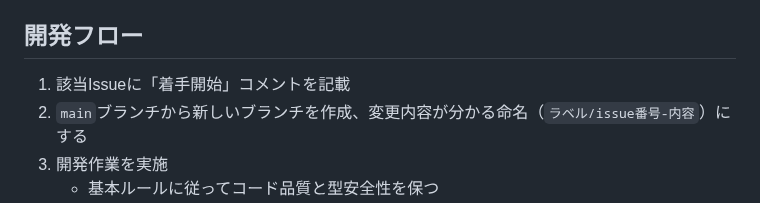
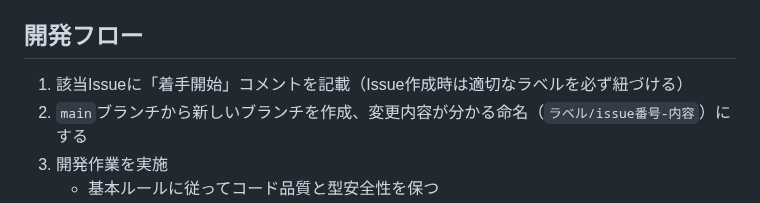
Before and after one commit to illionillion/go-shisha, a Markdown page: .github/copilot-instructions.md, the part around the change. Drawn GitHub-style.

Commit message:
docs: 開発フローステップ1にIssue作成時のラベル付与ガイダンスを追加
Co-authored-by: illionillion <60034520+illionillion@users.noreply.github.com>

```diff
--- a/.github/copilot-instructions.md
+++ b/.github/copilot-instructions.md
@@ -70,7 +70,7 @@
 
 ## 開発フロー
 
-1. 該当Issueに「着手開始」コメントを記載
+1. 該当Issueに「着手開始」コメントを記載（Issue作成時は適切なラベルを必ず紐づける）
 2. `main`ブランチから新しいブランチを作成、変更内容が分かる命名（`ラベル/issue番号-内容`）にする
 3. 開発作業を実施
    - 基本ルールに従ってコード品質と型安全性を保つ
```
